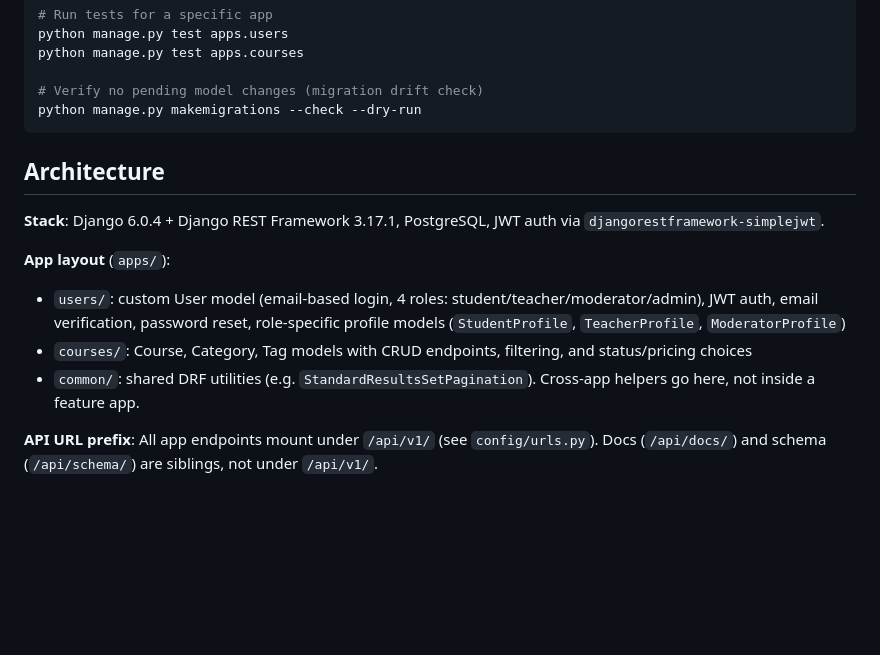
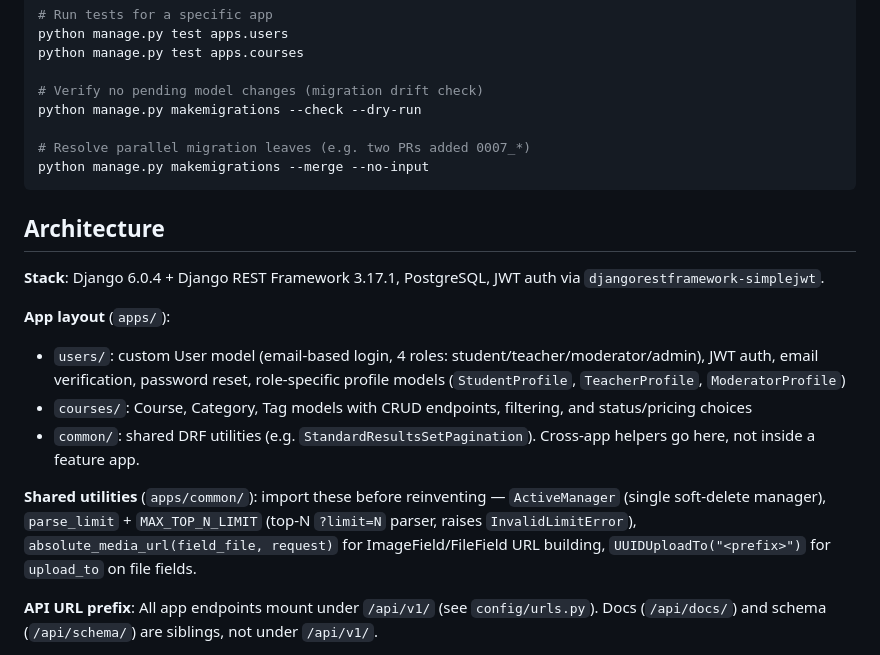
Before and after one commit to Udemy-Clone-diploma/study-platform-backend, a Markdown page: CLAUDE.md, the part around one of its changes. GitHub-like rendering; blank space fills up the shorter version.

````diff
--- a/CLAUDE.md
+++ b/CLAUDE.md
@@ -21,6 +21,9 @@ python manage.py test apps.courses
 
 # Verify no pending model changes (migration drift check)
 python manage.py makemigrations --check --dry-run
+
+# Resolve parallel migration leaves (e.g. two PRs added 0007_*)
+python manage.py makemigrations --merge --no-input
 ```
 
 ## Architecture
@@ -31,6 +34,8 @@ python manage.py makemigrations --check --dry-run
 - `users/`: custom User model (email-based login, 4 roles: student/teacher/moderator/admin), JWT auth, email verification, password reset, role-specific profile models (`StudentProfile`, `TeacherProfile`, `ModeratorProfile`)
 - `courses/`: Course, Category, Tag models with CRUD endpoints, filtering, and status/pricing choices
 - `common/`: shared DRF utilities (e.g. `StandardResultsSetPagination`). Cross-app helpers go here, not inside a feature app.
+
+**Shared utilities** (`apps/common/`): import these before reinventing — `ActiveManager` (single soft-delete manager), `parse_limit` + `MAX_TOP_N_LIMIT` (top-N `?limit=N` parser, raises `InvalidLimitError`), `absolute_media_url(field_file, request)` for ImageField/FileField URL building, `UUIDUploadTo("<prefix>")` for `upload_to` on file fields.
 
 **API URL prefix**: All app endpoints mount under `/api/v1/` (see `config/urls.py`). Docs (`/api/docs/`) and schema (`/api/schema/`) are siblings, not under `/api/v1/`.
 
````
Also changed, not shown: other parts of CLAUDE.md (+10 -2 lines).
